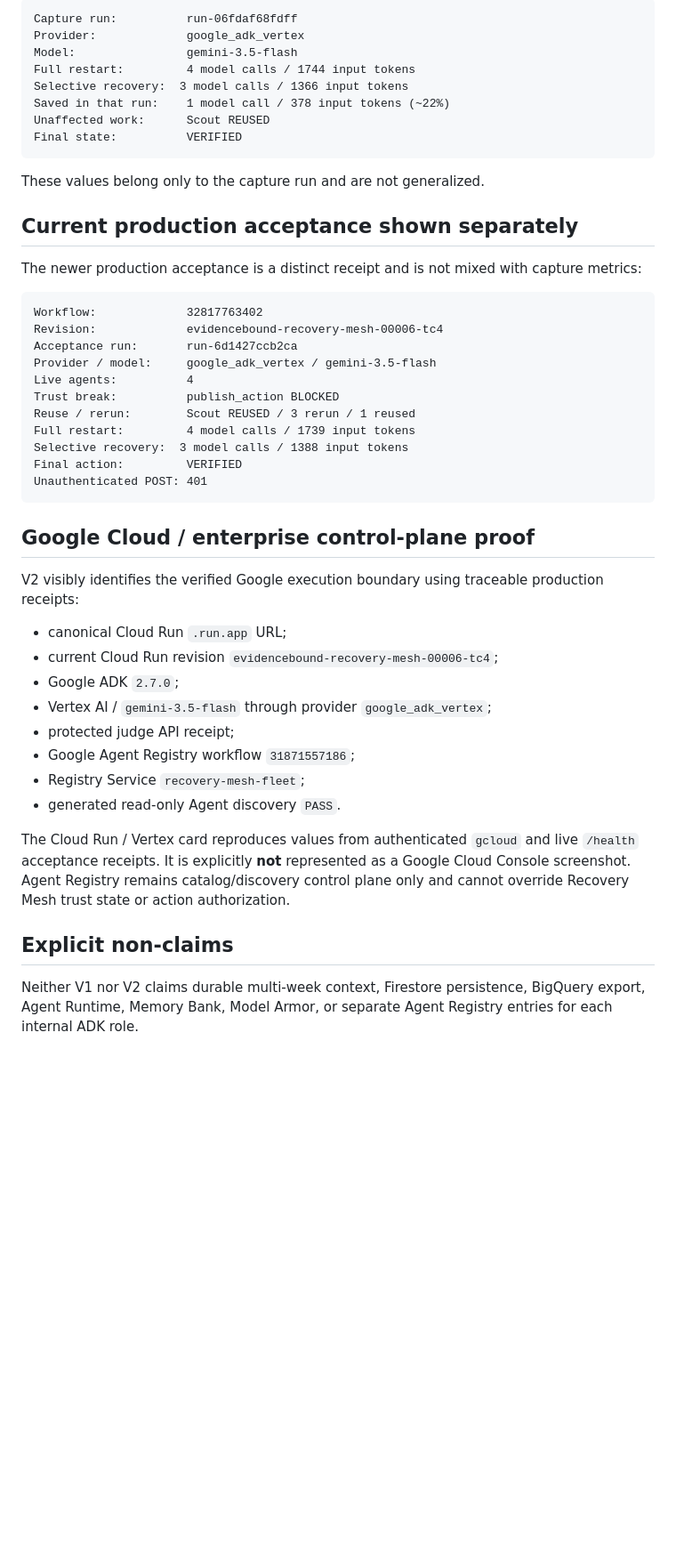
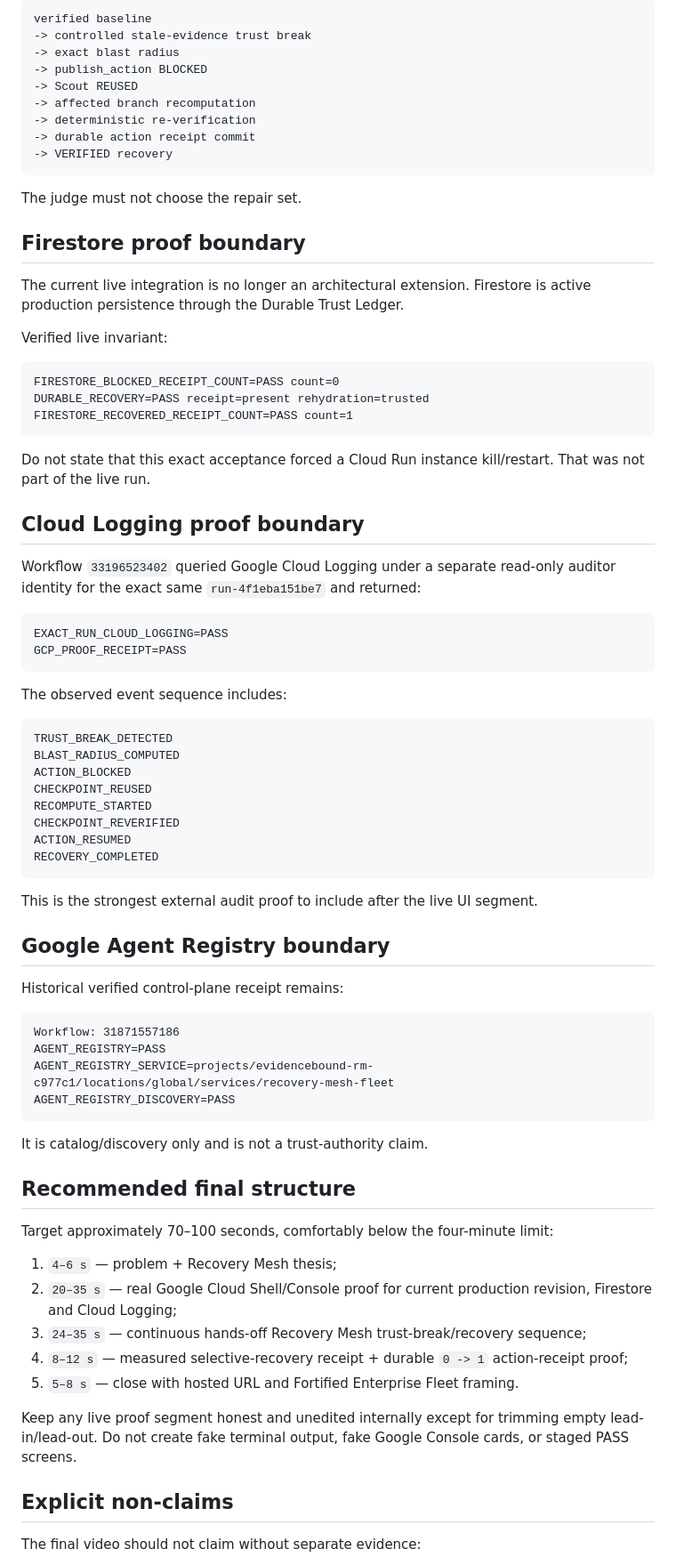
Before and after one commit to evidencebound/evidencebound-recovery-mesh, a Markdown page: docs/PROOF_OF_ACTION_VIDEO.md, the part around one of its changes. Shown at 89% size. Drawn GitHub-style; blank space fills up the shorter version.

Commit message:
docs: retarget proof video to current production

````diff
--- a/docs/PROOF_OF_ACTION_VIDEO.md
+++ b/docs/PROOF_OF_ACTION_VIDEO.md
@@ -45,51 +78,82 @@ The continuous source run is preserved in full. Evidence cards before and after
 
 ```text
-Capture run:          run-06fdaf68fdff
-Provider:             google_adk_vertex
-Model:                gemini-3.5-flash
-Full restart:         4 model calls / 1744 input tokens
-Selective recovery:  3 model calls / 1366 input tokens
-Saved in that run:    1 model call / 378 input tokens (~22%)
-Unaffected work:      Scout REUSED
-Final state:          VERIFIED
+verified baseline
+-> controlled stale-evidence trust break
+-> exact blast radius
+-> publish_action BLOCKED
+-> Scout REUSED
+-> affected branch recomputation
+-> deterministic re-verification
+-> durable action receipt commit
+-> VERIFIED recovery
 ```
 
-These values belong only to the capture run and are not generalized.
+The judge must not choose the repair set.
 
-## Current production acceptance shown separately
+## Firestore proof boundary
 
-The newer production acceptance is a distinct receipt and is not mixed with capture metrics:
+The current live integration is no longer an architectural extension. Firestore is active production persistence through the Durable Trust Ledger.
+
+Verified live invariant:
 
 ```text
-Workflow:             32817763402
-Revision:             evidencebound-recovery-mesh-00006-tc4
-Acceptance run:       run-6d1427ccb2ca
-Provider / model:     google_adk_vertex / gemini-3.5-flash
-Live agents:          4
-Trust break:          publish_action BLOCKED
-Reuse / rerun:        Scout REUSED / 3 rerun / 1 reused
-Full restart:         4 model calls / 1739 input tokens
-Selective recovery:  3 model calls / 1388 input tokens
-Final action:         VERIFIED
-Unauthenticated POST: 401
+FIRESTORE_BLOCKED_RECEIPT_COUNT=PASS count=0
+DURABLE_RECOVERY=PASS receipt=present rehydration=trusted
+FIRESTORE_RECOVERED_RECEIPT_COUNT=PASS count=1
 ```
 
-## Google Cloud / enterprise control-plane proof
+Do not state that this exact acceptance forced a Cloud Run instance kill/restart. That was not part of the live run.
 
-V2 visibly identifies the verified Google execution boundary using traceable production receipts:
+## Cloud Logging proof boundary
 
-- canonical Cloud Run `.run.app` URL;
-- current Cloud Run revision `evidencebound-recovery-mesh-00006-tc4`;
-- Google ADK `2.7.0`;
-- Vertex AI / `gemini-3.5-flash` through provider `google_adk_vertex`;
-- protected judge API receipt;
-- Google Agent Registry workflow `31871557186`;
-- Registry Service `recovery-mesh-fleet`;
-- generated read-only Agent discovery `PASS`.
+Workflow `33196523402` queried Google Cloud Logging under a separate read-only auditor identity for the exact same `run-4f1eba151be7` and returned:
 
-The Cloud Run / Vertex card reproduces values from authenticated `gcloud` and live `/health` acceptance receipts. It is explicitly **not** represented as a Google Cloud Console screenshot. Agent Registry remains catalog/discovery control plane only and cannot override Recovery Mesh trust state or action authorization.
+```text
+EXACT_RUN_CLOUD_LOGGING=PASS
+GCP_PROOF_RECEIPT=PASS
+```
+
+The observed event sequence includes:
+
+```text
+TRUST_BREAK_DETECTED
+BLAST_RADIUS_COMPUTED
+ACTION_BLOCKED
+CHECKPOINT_REUSED
+RECOMPUTE_STARTED
+CHECKPOINT_REVERIFIED
+ACTION_RESUMED
+RECOVERY_COMPLETED
+```
+
+This is the strongest external audit proof to include after the live UI segment.
+
+## Google Agent Registry boundary
+
+Historical verified control-plane receipt remains:
+
+```text
+Workflow: 31871557186
+AGENT_REGISTRY=PASS
+AGENT_REGISTRY_SERVICE=projects/evidencebound-rm-c977c1/locations/global/services/recovery-mesh-fleet
+AGENT_REGISTRY_DISCOVERY=PASS
+```
+
+It is catalog/discovery only and is not a trust-authority claim.
+
+## Recommended final structure
+
+Target approximately 70–100 seconds, comfortably below the four-minute limit:
+
+1. `4–6 s` — problem + Recovery Mesh thesis;
+2. `20–35 s` — real Google Cloud Shell/Console proof for current production revision, Firestore and Cloud Logging;
+3. `24–35 s` — continuous hands-off Recovery Mesh trust-break/recovery sequence;
+4. `8–12 s` — measured selective-recovery receipt + durable `0 -> 1` action-receipt proof;
+5. `5–8 s` — close with hosted URL and Fortified Enterprise Fleet framing.
+
+Keep any live proof segment honest and unedited internally except for trimming empty lead-in/lead-out. Do not create fake terminal output, fake Google Console cards, or staged PASS screens.
 
 ## Explicit non-claims
 
-Neither V1 nor V2 claims durable multi-week context, Firestore persistence, BigQuery export, Agent Runtime, Memory Bank, Model Armor, or separate Agent Registry entries for each internal ADK role.
+The final video should not claim without separate evidence:
 
````
Also changed, not shown: other parts of docs/PROOF_OF_ACTION_VIDEO.md (+65 -24 lines).
